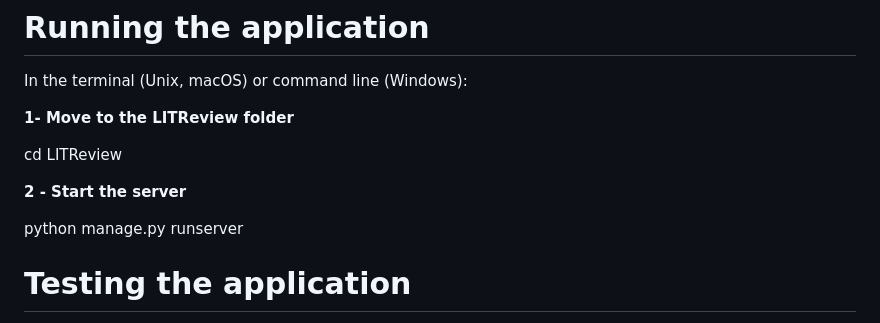
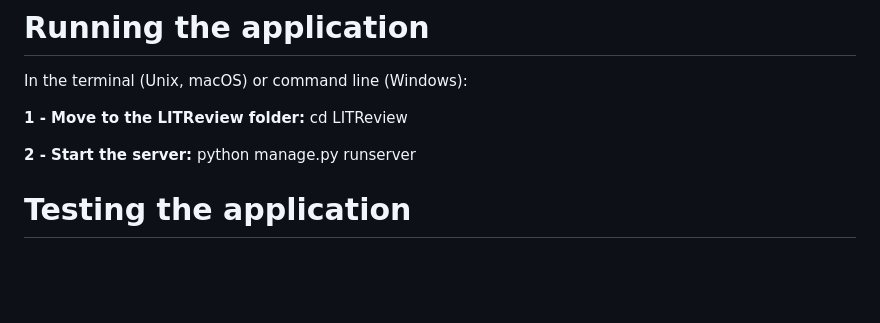
Before and after one commit to Afudu/P9_OpenClassroom, a Markdown page: README.md, the part around the change. GitHub-like rendering; blank space fills up the shorter version.

```diff
--- a/README.md
+++ b/README.md
@@ -72,13 +72,9 @@ The following commands rely on the knowledge of how to use the terminal (Unix, m
 
 In the terminal (Unix, macOS) or command line (Windows):
 
-**1- Move to the LITReview folder**
+**1 - Move to the LITReview folder:** cd LITReview
 
-cd LITReview
-
-**2 - Start the server**
-
-python manage.py runserver
+**2 - Start the server:** python manage.py runserver
 
 
 # Testing the application
```
